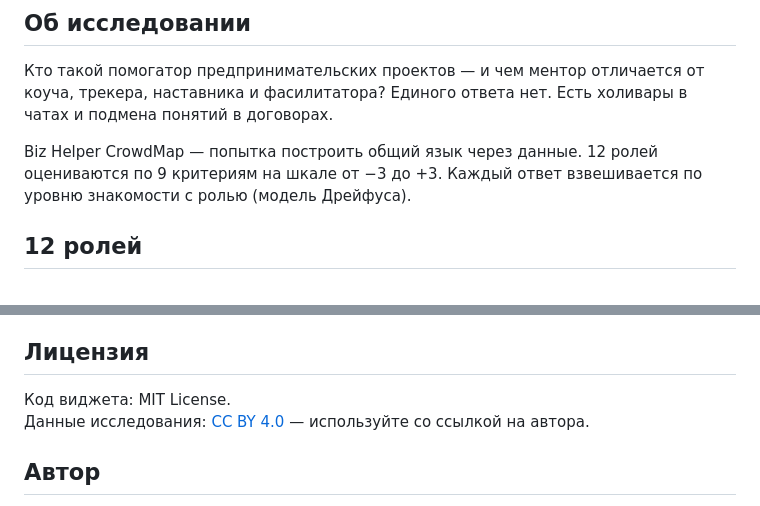
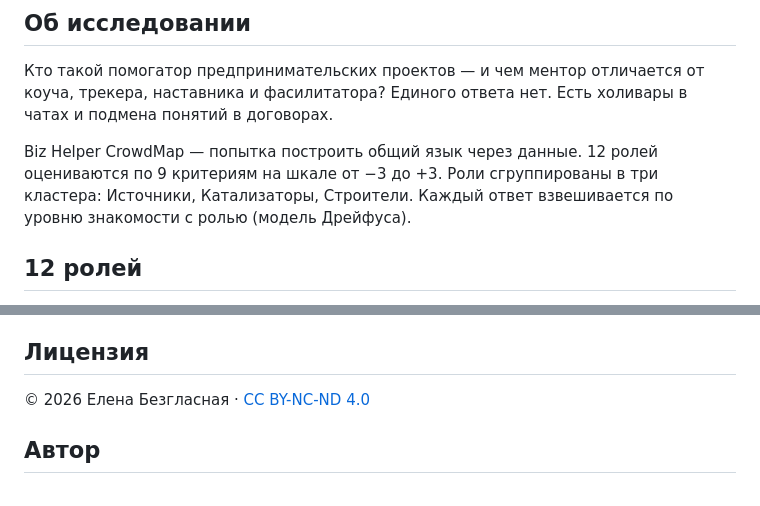
Before and after one commit to helenforcevoice-ai/biz-helper, a Markdown page: README.md, 2 parts joined by grey strips. GitHub-like rendering.

```diff
--- a/README.md
+++ b/README.md
@@ -10,7 +10,7 @@
 
 Кто такой помогатор предпринимательских проектов — и чем ментор отличается от коуча, трекера, наставника и фасилитатора? Единого ответа нет. Есть холивары в чатах и подмена понятий в договорах.
 
-Biz Helper CrowdMap — попытка построить общий язык через данные. 12 ролей оцениваются по 9 критериям на шкале от −3 до +3. Каждый ответ взвешивается по уровню знакомости с ролью (модель Дрейфуса).
+Biz Helper CrowdMap — попытка построить общий язык через данные. 12 ролей оцениваются по 9 критериям на шкале от −3 до +3. Роли сгруппированы в три кластера: Источники, Катализаторы, Строители. Каждый ответ взвешивается по уровню знакомости с ролью (модель Дрейфуса).
 
 ## 12 ролей
 
@@ -44,8 +44,7 @@ Biz Helper CrowdMap — попытка построить общий язык ч
 
 ## Лицензия
 
-Код виджета: MIT License.
-Данные исследования: [CC BY 4.0](https://creativecommons.org/licenses/by/4.0/) — используйте со ссылкой на автора.
+© 2026 Елена Безгласная · [CC BY-NC-ND 4.0](https://creativecommons.org/licenses/by-nc-nd/4.0/)
 
 ## Автор
 
```
Also changed, not shown: other parts of README.md (+1 -1 lines).
